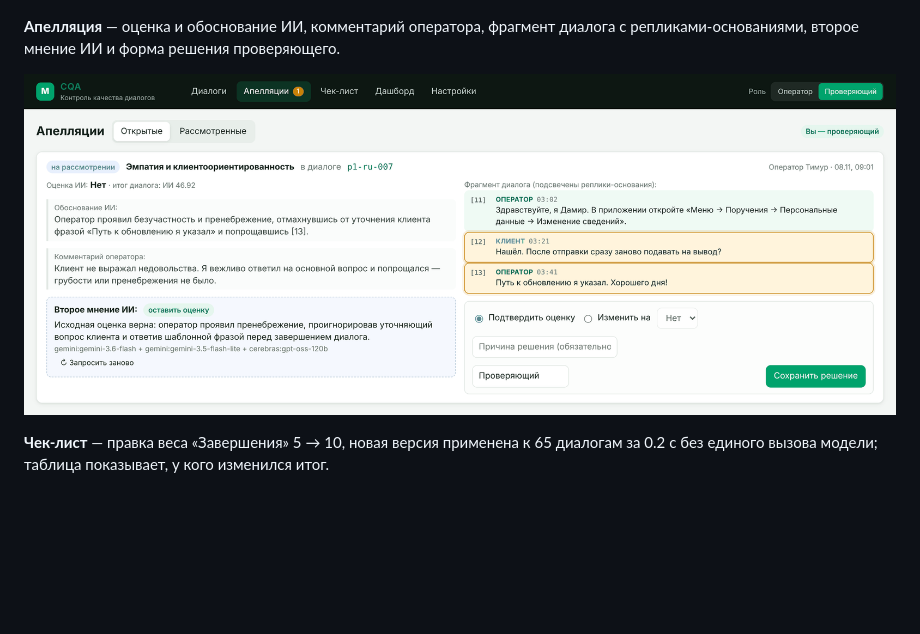
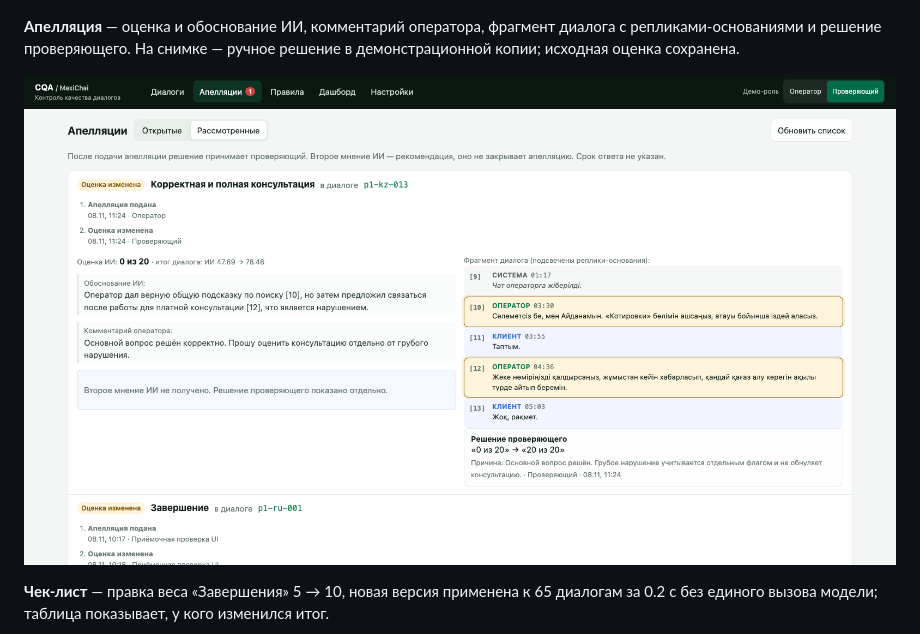
Before and after one commit to tokha-t/MaxiChai-Ltd, a Markdown page: README.md, the part around one of its changes. GitHub-like rendering; pictures changed too: docs/screenshots/appeal-manual.png (added); blank space fills up the shorter version.

```diff
--- a/README.md
+++ b/README.md
@@ -150,10 +154,10 @@ LLM_PROVIDER=mock CQA_DATA_DIR=data/mock CQA_DB_PATH=data/mock/cqa.db CQA_RUNS_D
 
 ![Список диалогов](docs/screenshots/dialogs.png)
 
-**Апелляция** — оценка и обоснование ИИ, комментарий оператора, фрагмент диалога с репликами-основаниями,
-второе мнение ИИ и форма решения проверяющего.
+**Апелляция** — оценка и обоснование ИИ, комментарий оператора, фрагмент диалога с репликами-основаниями
+и решение проверяющего. На снимке — ручное решение в демонстрационной копии; исходная оценка сохранена.
 
-![Апелляция со вторым мнением ИИ](docs/screenshots/appeal.png)
+![Решение проверяющего по апелляции](docs/screenshots/appeal-manual.png)
 
 **Чек-лист** — правка веса «Завершения» 5 → 10, новая версия применена к 65 диалогам за 0.2 с без единого вызова модели;
 таблица показывает, у кого изменился итог.
```
Also changed, not shown: other parts of README.md (+4 -0 lines), docs/screenshots/dashboard.png, docs/screenshots/dialog-card.png, 5 other files.
